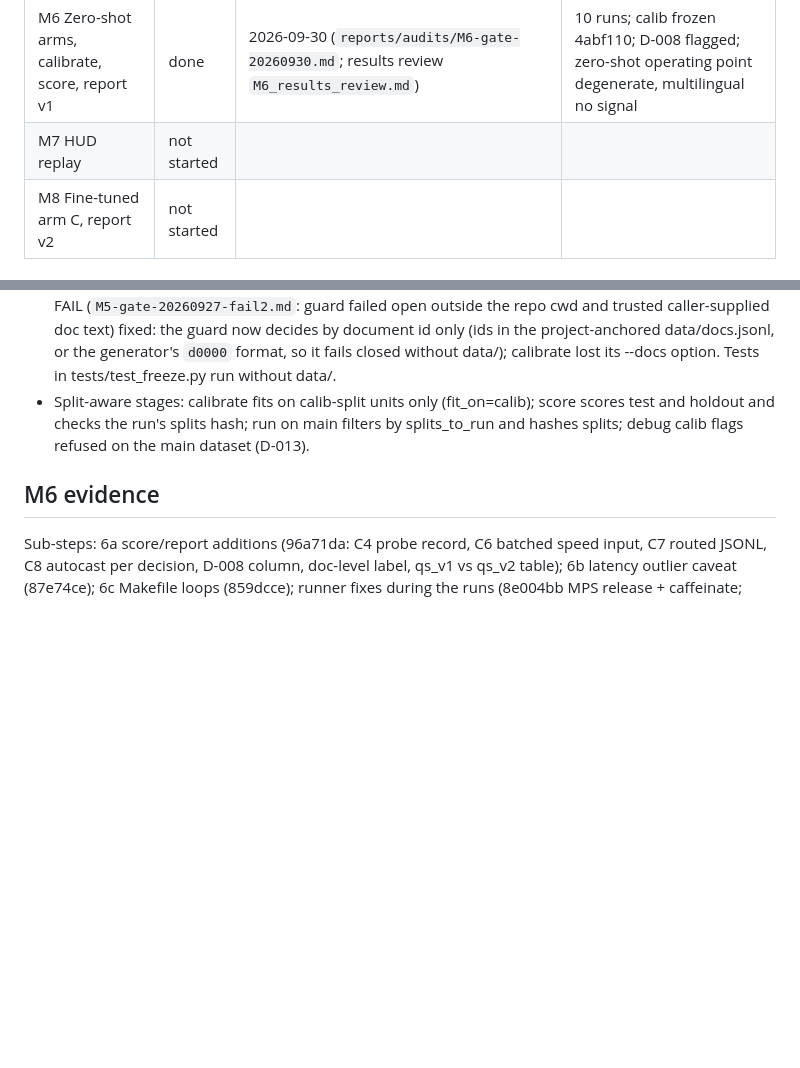
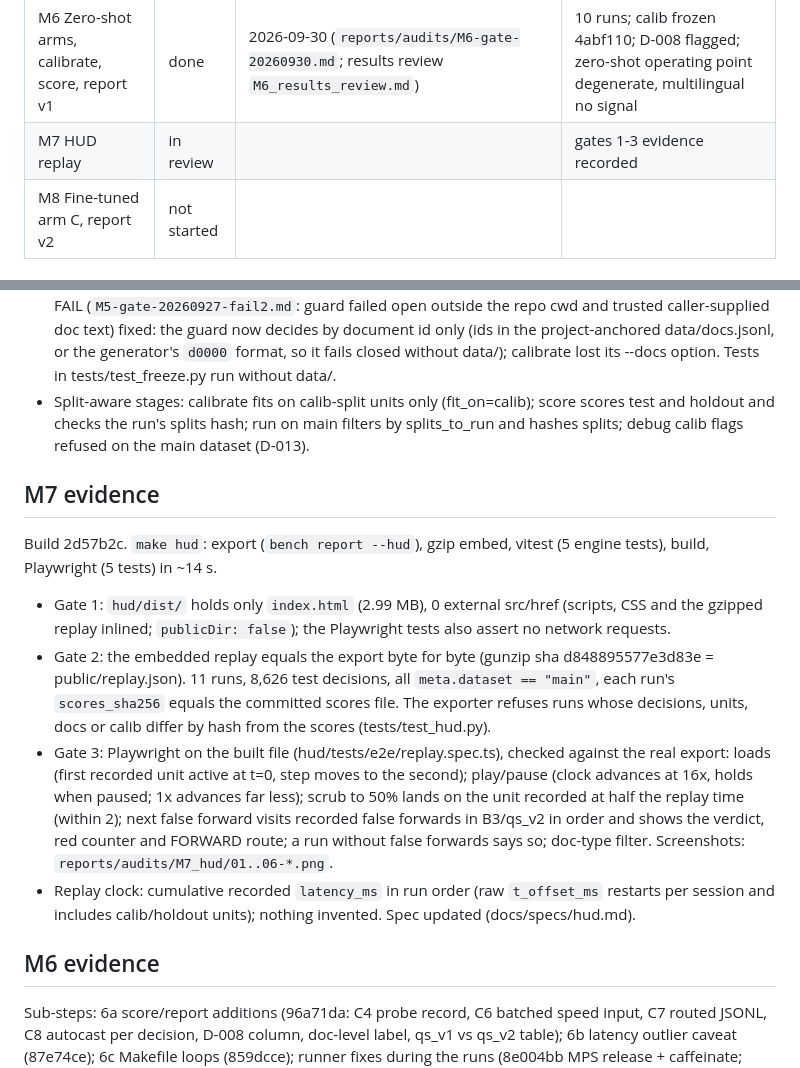
Before and after one commit to dfridkin/laya-pii-bench, a Markdown page: docs/STATUS.md, 2 parts joined by grey strips. GitHub-like rendering; blank space fills up the shorter version.

Commit message:
M7: STATUS gate evidence
Co-Authored-By: Claude Opus 5.5 <noreply@anthropic.com>
Claude-Session: https://claude.ai/code/session_01UtXnBDobJ1TqggqjfeLPtz

```diff
--- a/docs/STATUS.md
+++ b/docs/STATUS.md
@@ -12,7 +12,7 @@ Last updated: 2026-09-30 (M6 gate passed)
 | M4 Generator | done | 2026-09-27 (`reports/audits/M4-gate-20260927.md`; gold: `M4_gold_audit_run4_final.md`; R4 fix after gate, D-020) | 600 docs, V1-V6 pass, deterministic; gold audit 0 errors |
 | M5 Label + split | done | 2026-09-27 (`reports/audits/M5-gate-20260927-pass.md`; reviews #1, #2 FAIL fixed) | 600 docs split 350/96/124/30, no leaks, all classes in every split; calib freeze enforced |
 | M6 Zero-shot arms, calibrate, score, report v1 | done | 2026-09-30 (`reports/audits/M6-gate-20260930.md`; results review `M6_results_review.md`) | 10 runs; calib frozen 4abf110; D-008 flagged; zero-shot operating point degenerate, multilingual no signal |
-| M7 HUD replay | not started | | |
+| M7 HUD replay | in review | | gates 1-3 evidence recorded |
 | M8 Fine-tuned arm C, report v2 | not started | | |
 
 ## Provisional defaults in use
@@ -218,6 +218,27 @@ under D-001 (7faf571).
   holdout and checks the run's splits hash; run on main filters by splits_to_run and hashes splits;
   debug calib flags refused on the main dataset (D-013).
 
+## M7 evidence
+
+Build 2d57b2c. `make hud`: export (`bench report --hud`), gzip embed, vitest (5 engine tests), build,
+Playwright (5 tests) in ~14 s.
+
+- Gate 1: `hud/dist/` holds only `index.html` (2.99 MB), 0 external src/href (scripts, CSS and the
+  gzipped replay inlined; `publicDir: false`); the Playwright tests also assert no network
+  requests.
+- Gate 2: the embedded replay equals the export byte for byte (gunzip sha d848895577e3d83e =
+  public/replay.json). 11 runs, 8,626 test decisions, all `meta.dataset == "main"`, each run's
+  `scores_sha256` equals the committed scores file. The exporter refuses runs whose decisions,
+  units, docs or calib differ by hash from the scores (tests/test_hud.py).
+- Gate 3: Playwright on the built file (hud/tests/e2e/replay.spec.ts), checked against the real
+  export: loads (first recorded unit active at t=0, step moves to the second); play/pause (clock
+  advances at 16x, holds when paused; 1x advances far less); scrub to 50% lands on the unit
+  recorded at half the replay time (within 2); next false forward visits recorded false forwards
+  in B3/qs_v2 in order and shows the verdict, red counter and FORWARD route; a run without false
+  forwards says so; doc-type filter. Screenshots: `reports/audits/M7_hud/01..06-*.png`.
+- Replay clock: cumulative recorded `latency_ms` in run order (raw `t_offset_ms` restarts per
+  session and includes calib/holdout units); nothing invented. Spec updated (docs/specs/hud.md).
+
 ## M6 evidence
 
 Sub-steps: 6a score/report additions (96a71da: C4 probe record, C6 batched speed input, C7 routed
```
